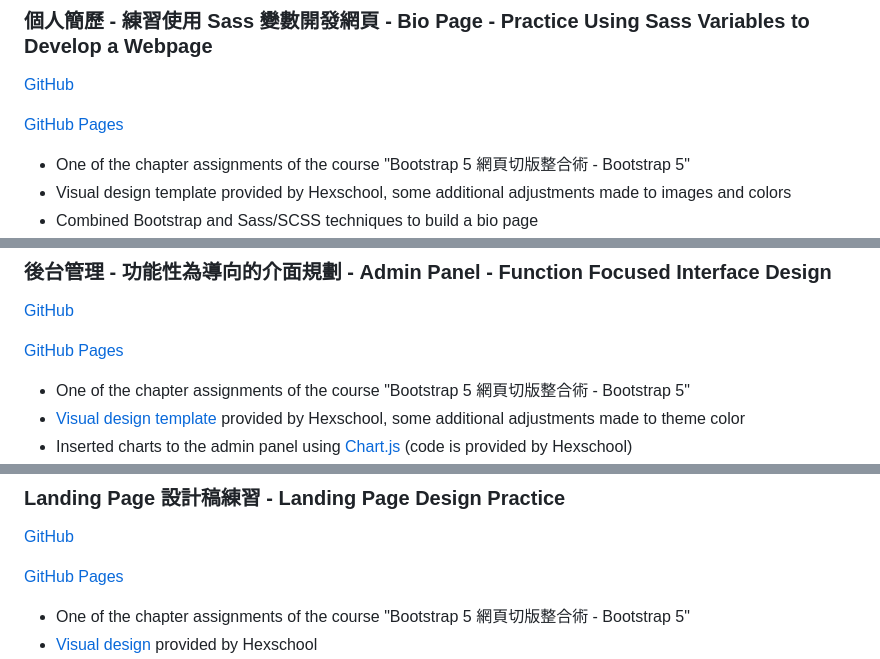
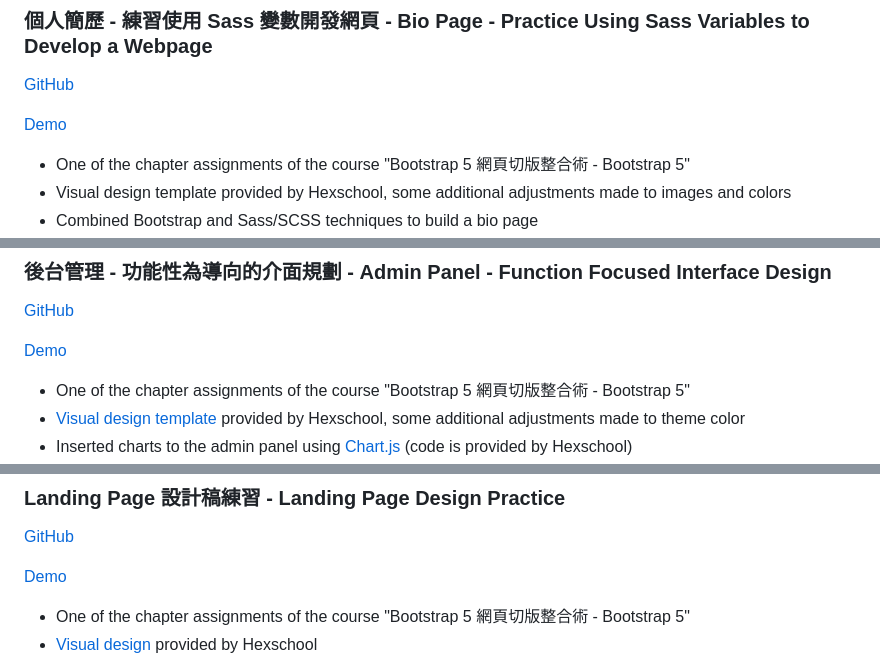
Before and after one commit to yoshiyyc/hexschool_project, a Markdown page: README.md, 3 parts joined by grey strips. Drawn GitHub-style.

```diff
--- a/README.md
+++ b/README.md
@@ -127,7 +127,7 @@ All the projects below are listed chronogically with some highlights commented
 
 [GitHub](https://github.com/yoshiyyc/hexschool_project/tree/main/%E5%80%8B%E4%BA%BA%E7%B0%A1%E6%AD%B7%20-%20%E7%B7%B4%E7%BF%92%E4%BD%BF%E7%94%A8%20Sass%20%E8%AE%8A%E6%95%B8%E9%96%8B%E7%99%BC%E7%B6%B2%E9%A0%81)
 
-[GitHub Pages](https://yoshiyyc.github.io/hexschool_project/%E5%80%8B%E4%BA%BA%E7%B0%A1%E6%AD%B7%20-%20%E7%B7%B4%E7%BF%92%E4%BD%BF%E7%94%A8%20Sass%20%E8%AE%8A%E6%95%B8%E9%96%8B%E7%99%BC%E7%B6%B2%E9%A0%81/html/)
+[Demo](https://yoshiyyc.github.io/hexschool_project/%E5%80%8B%E4%BA%BA%E7%B0%A1%E6%AD%B7%20-%20%E7%B7%B4%E7%BF%92%E4%BD%BF%E7%94%A8%20Sass%20%E8%AE%8A%E6%95%B8%E9%96%8B%E7%99%BC%E7%B6%B2%E9%A0%81/html/)
 * One of the chapter assignments of the course "Bootstrap 5 網頁切版整合術 - Bootstrap 5"
 * Visual design template provided by Hexschool, some additional adjustments made to images and colors
 * Combined Bootstrap and Sass/SCSS techniques to build a bio page
@@ -146,7 +146,7 @@ All the projects below are listed chronogically with some highlights commented
 
 [GitHub](https://github.com/yoshiyyc/hexschool_project/tree/main/%E5%BE%8C%E5%8F%B0%E7%AE%A1%E7%90%86%20-%20%E5%8A%9F%E8%83%BD%E6%80%A7%E7%82%BA%E5%B0%8E%E5%90%91%E7%9A%84%E4%BB%8B%E9%9D%A2%E8%A6%8F%E5%8A%83)
 
-[GitHub Pages](https://yoshiyyc.github.io/hexschool_project/%E5%BE%8C%E5%8F%B0%E7%AE%A1%E7%90%86%20-%20%E5%8A%9F%E8%83%BD%E6%80%A7%E7%82%BA%E5%B0%8E%E5%90%91%E7%9A%84%E4%BB%8B%E9%9D%A2%E8%A6%8F%E5%8A%83/html/)
+[Demo](https://yoshiyyc.github.io/hexschool_project/%E5%BE%8C%E5%8F%B0%E7%AE%A1%E7%90%86%20-%20%E5%8A%9F%E8%83%BD%E6%80%A7%E7%82%BA%E5%B0%8E%E5%90%91%E7%9A%84%E4%BB%8B%E9%9D%A2%E8%A6%8F%E5%8A%83/html/)
 * One of the chapter assignments of the course "Bootstrap 5 網頁切版整合術 - Bootstrap 5"
 * [Visual design template](https://codepen.io/Wcc723/pen/JjymyYB) provided by Hexschool, some additional adjustments made to theme color
 * Inserted charts to the admin panel using [Chart.js](https://www.chartjs.org/) (code is provided by Hexschool)
@@ -172,7 +172,7 @@ All the projects below are listed chronogically with some highlights commented
 
 [GitHub](https://github.com/yoshiyyc/hexschool_project/tree/main/Landing%20Page%20%E8%A8%AD%E8%A8%88%E7%A8%BF%E7%B7%B4%E7%BF%92)
 
-[GitHub Pages](https://yoshiyyc.github.io/hexschool_project/Landing%20Page%20%E8%A8%AD%E8%A8%88%E7%A8%BF%E7%B7%B4%E7%BF%92/html/)
+[Demo](https://yoshiyyc.github.io/hexschool_project/Landing%20Page%20%E8%A8%AD%E8%A8%88%E7%A8%BF%E7%B7%B4%E7%BF%92/html/)
 * One of the chapter assignments of the course "Bootstrap 5 網頁切版整合術 - Bootstrap 5"
 * [Visual design](https://hexschool.github.io/bootstrap5-homework/index.html) provided by Hexschool
 * Bootstrap highlights:
```
Also changed, not shown: other parts of README.md (+8 -8 lines).
